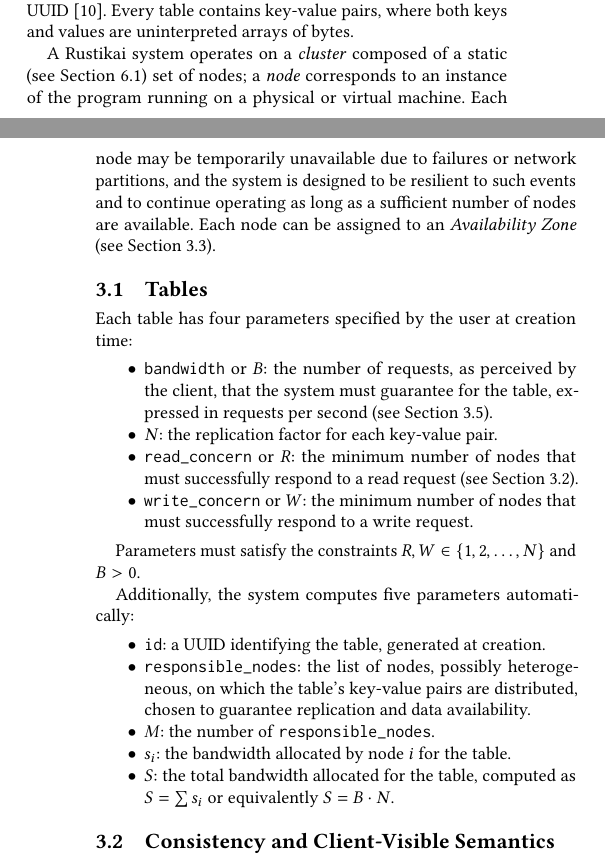
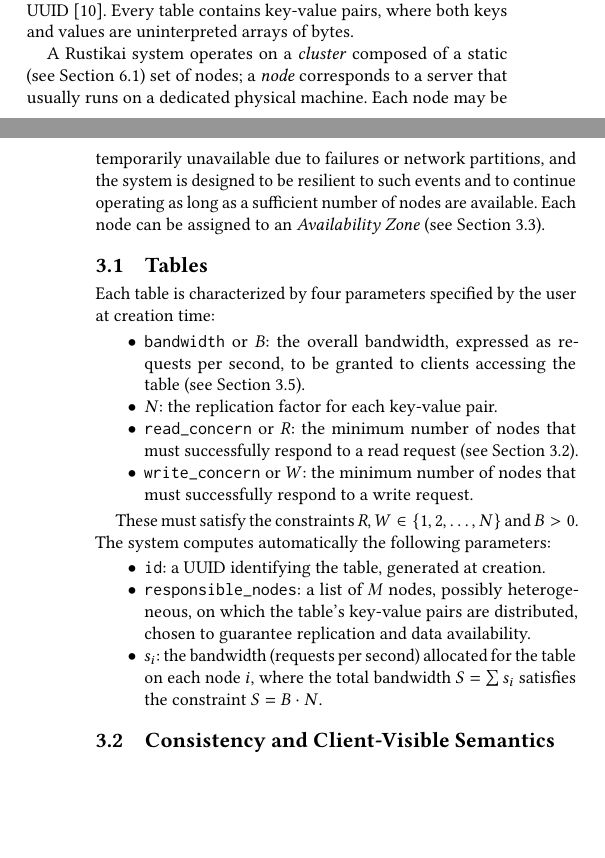
Before and after one commit to Virv12/tesi-kitsurai, a LaTeX paper (src/main.tex, which reads src/03-description/main.tex): two parts of the columns of pages 2 and 3 of 10, joined at a grey line, cut so that both start at the same text, the shorter picture padded with empty space. Compiled offline with pdfLaTeX.

Commit message:
up to sec 3.1 pass

```diff
--- a/src/03-description/main.tex
+++ b/src/03-description/main.tex
@@ -7,8 +7,10 @@
 uninterpreted arrays of bytes.
 
 A Rustikai system operates on a \emph{cluster} composed of a static (see
-Section~\ref{subsec:limitations}) set of nodes; a \emph{node} corresponds to an
-instance of the program running on a physical or virtual machine.
+Section~\ref{subsec:limitations}) set of nodes; a \emph{node} corresponds to a
+server that usually runs on a dedicated physical machine.
+%% 1) we need having NO other services potentially stealing disk bandwidth
+%% 2) if we mention virtualization, we open a Pandora box about how storage virtualization is configured, what are the performance implications, how is disk sync()ing mapped to the virtualization layer, etc... (see -drive cache= in kvm)
 Each node may be temporarily unavailable due to failures or network partitions,
 and the system is designed to be resilient to such events and to continue operating
 as long as a sufficient number of nodes are available.
@@ -18,11 +20,10 @@
 \subsection{Tables}
 \label{subsec:tables}
 
-Each table has four parameters specified by the user at creation time:
+Each table is characterized by four parameters specified by the user at creation time:
 \begin{itemize}
-    \item \texttt{bandwidth} or $B$: the number of requests, as perceived by
-        the client, that the system must guarantee for the table, expressed in
-        requests per second (see Section~\ref{subsec:bandwidth-model}).
+    \item \texttt{bandwidth} or $B$: the overall bandwidth, expressed as requests per second, to be granted
+        to clients accessing the table (see Section~\ref{subsec:bandwidth-model}).
     \item $N$: the replication factor for each key-value pair.
     \item \texttt{read\_concern} or $R$: the minimum number of nodes that must
         successfully respond to a read request (see Section~\ref{subsec:consistency}).
@@ -30,18 +31,17 @@
         that must successfully respond to a write request.
 \end{itemize}
 
-Parameters must satisfy the constraints $R, W \in \{ 1, 2, \dots, N \}$ and $B > 0$.
-
-Additionally, the system computes five parameters automatically:
+These must satisfy the constraints $R, W \in \{ 1, 2, \dots, N \}$ and $B > 0$.
+%
+The system computes automatically the following parameters:
 \begin{itemize}
     \item \texttt{id}: a UUID identifying the table, generated at creation.
-    \item \texttt{responsible\_nodes}: the list of nodes, possibly
+    \item \texttt{responsible\_nodes}: a list of $M$ nodes, possibly
         heterogeneous, on which the table's key-value pairs are distributed,
         chosen to guarantee replication and data availability.
-    \item $M$: the number of \texttt{responsible\_nodes}.
-    \item $s_i$: the bandwidth allocated by node $i$ for the table.
-    \item $S$: the total bandwidth allocated for the table, computed as $S =
-        \sum s_i$ or equivalently $S = B \cdot N$.
+    \item $s_i$: the bandwidth (requests per second) allocated for the table on each node $i$,
+      where the total bandwidth $S = \sum s_i$ satisfies the constraint
+      $S = B \cdot N$.
 \end{itemize}
 
 \subsection{Consistency and Client-Visible Semantics}
```
